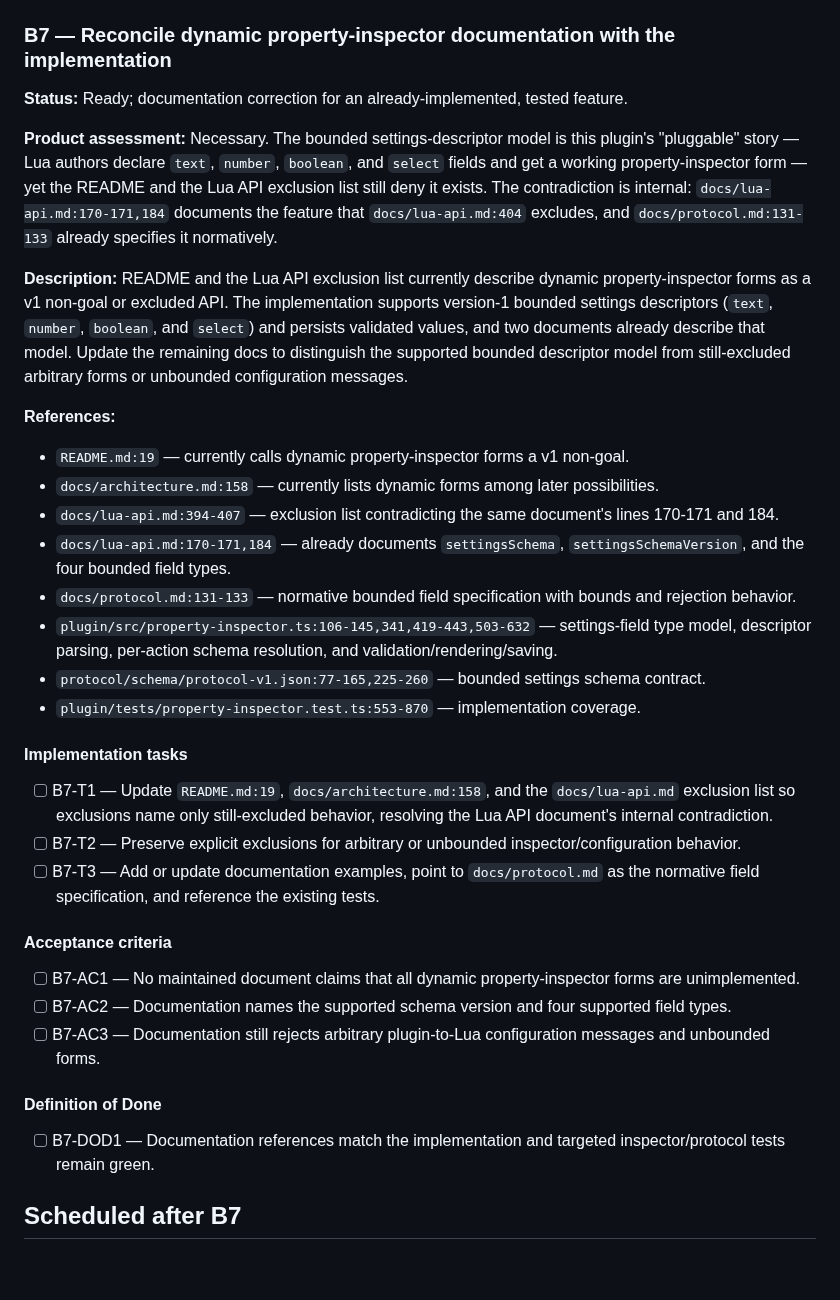
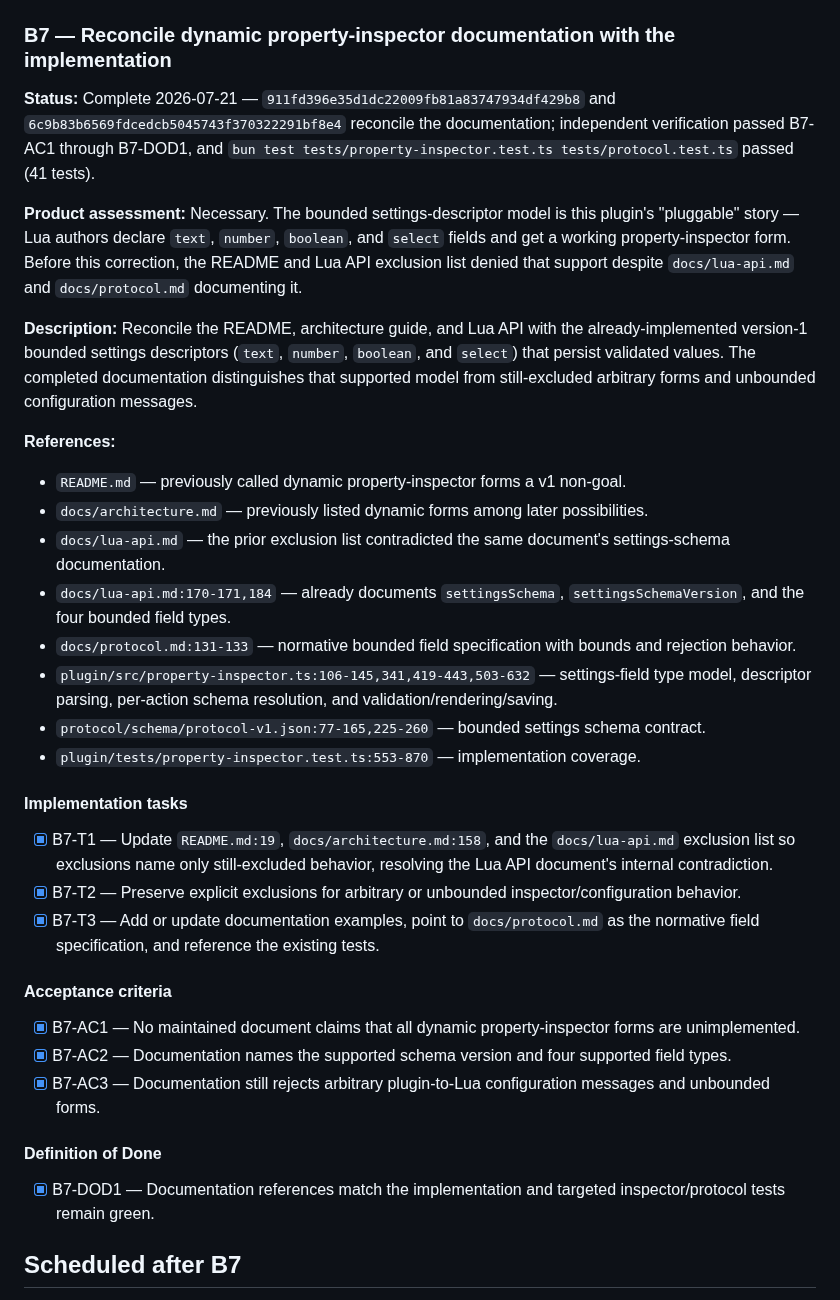
Before and after one commit to brettinternet/stream-deck-hammerspoon, a Markdown page: docs/BACKLOG.md, the part around the change. Drawn GitHub-style; blank space fills up the shorter version.

Commit message:
backlog: complete B7

```diff
--- a/docs/BACKLOG.md
+++ b/docs/BACKLOG.md
@@ -20,17 +20,17 @@ The plugin's direction: any registered Hammerspoon behavior becomes a productive
 
 ### B7 — Reconcile dynamic property-inspector documentation with the implementation
 
-**Status:** Ready; documentation correction for an already-implemented, tested feature.
+**Status:** Complete 2026-07-21 — `911fd396e35d1dc22009fb81a83747934df429b8` and `6c9b83b6569fdcedcb5045743f370322291bf8e4` reconcile the documentation; independent verification passed B7-AC1 through B7-DOD1, and `bun test tests/property-inspector.test.ts tests/protocol.test.ts` passed (41 tests).
 
-**Product assessment:** Necessary. The bounded settings-descriptor model is this plugin's "pluggable" story — Lua authors declare `text`, `number`, `boolean`, and `select` fields and get a working property-inspector form — yet the README and the Lua API exclusion list still deny it exists. The contradiction is internal: `docs/lua-api.md:170-171,184` documents the feature that `docs/lua-api.md:404` excludes, and `docs/protocol.md:131-133` already specifies it normatively.
+**Product assessment:** Necessary. The bounded settings-descriptor model is this plugin's "pluggable" story — Lua authors declare `text`, `number`, `boolean`, and `select` fields and get a working property-inspector form. Before this correction, the README and Lua API exclusion list denied that support despite `docs/lua-api.md` and `docs/protocol.md` documenting it.
 
-**Description:** README and the Lua API exclusion list currently describe dynamic property-inspector forms as a v1 non-goal or excluded API. The implementation supports version-1 bounded settings descriptors (`text`, `number`, `boolean`, and `select`) and persists validated values, and two documents already describe that model. Update the remaining docs to distinguish the supported bounded descriptor model from still-excluded arbitrary forms or unbounded configuration messages.
+**Description:** Reconcile the README, architecture guide, and Lua API with the already-implemented version-1 bounded settings descriptors (`text`, `number`, `boolean`, and `select`) that persist validated values. The completed documentation distinguishes that supported model from still-excluded arbitrary forms and unbounded configuration messages.
 
 **References:**
 
-- `README.md:19` — currently calls dynamic property-inspector forms a v1 non-goal.
-- `docs/architecture.md:158` — currently lists dynamic forms among later possibilities.
-- `docs/lua-api.md:394-407` — exclusion list contradicting the same document's lines 170-171 and 184.
+- `README.md` — previously called dynamic property-inspector forms a v1 non-goal.
+- `docs/architecture.md` — previously listed dynamic forms among later possibilities.
+- `docs/lua-api.md` — the prior exclusion list contradicted the same document's settings-schema documentation.
 - `docs/lua-api.md:170-171,184` — already documents `settingsSchema`, `settingsSchemaVersion`, and the four bounded field types.
 - `docs/protocol.md:131-133` — normative bounded field specification with bounds and rejection behavior.
 - `plugin/src/property-inspector.ts:106-145,341,419-443,503-632` — settings-field type model, descriptor parsing, per-action schema resolution, and validation/rendering/saving.
@@ -39,19 +39,19 @@ The plugin's direction: any registered Hammerspoon behavior becomes a productive
 
 #### Implementation tasks
 
-- [ ] B7-T1 — Update `README.md:19`, `docs/architecture.md:158`, and the `docs/lua-api.md` exclusion list so exclusions name only still-excluded behavior, resolving the Lua API document's internal contradiction.
-- [ ] B7-T2 — Preserve explicit exclusions for arbitrary or unbounded inspector/configuration behavior.
-- [ ] B7-T3 — Add or update documentation examples, point to `docs/protocol.md` as the normative field specification, and reference the existing tests.
+- [x] B7-T1 — Update `README.md:19`, `docs/architecture.md:158`, and the `docs/lua-api.md` exclusion list so exclusions name only still-excluded behavior, resolving the Lua API document's internal contradiction.
+- [x] B7-T2 — Preserve explicit exclusions for arbitrary or unbounded inspector/configuration behavior.
+- [x] B7-T3 — Add or update documentation examples, point to `docs/protocol.md` as the normative field specification, and reference the existing tests.
 
 #### Acceptance criteria
 
-- [ ] B7-AC1 — No maintained document claims that all dynamic property-inspector forms are unimplemented.
-- [ ] B7-AC2 — Documentation names the supported schema version and four supported field types.
-- [ ] B7-AC3 — Documentation still rejects arbitrary plugin-to-Lua configuration messages and unbounded forms.
+- [x] B7-AC1 — No maintained document claims that all dynamic property-inspector forms are unimplemented.
+- [x] B7-AC2 — Documentation names the supported schema version and four supported field types.
+- [x] B7-AC3 — Documentation still rejects arbitrary plugin-to-Lua configuration messages and unbounded forms.
 
 #### Definition of Done
 
-- [ ] B7-DOD1 — Documentation references match the implementation and targeted inspector/protocol tests remain green.
+- [x] B7-DOD1 — Documentation references match the implementation and targeted inspector/protocol tests remain green.
 
 ## Scheduled after B7
 
```
